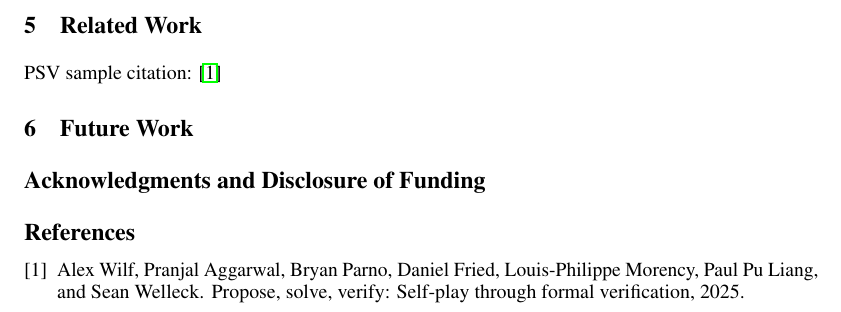
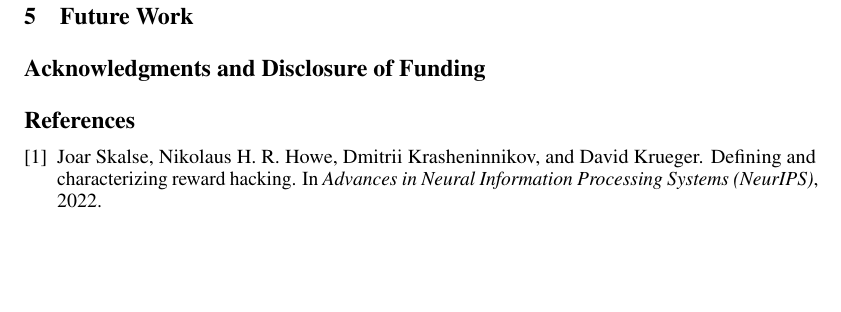
Before and after one commit to amarshah1/gradai-proposal, a LaTeX paper (report.tex, which reads sections/5-relatedwork.tex): part of the page, cut at the place of the change, the shorter picture padded with empty space. Compiled offline with pdfLaTeX.

Commit message:
made related work into future work

```diff
--- a/sections/5-relatedwork.tex
+++ /dev/null
@@ -1,4 +0,0 @@
-\section{Related Work}
-\label{related_work}
-
-PSV sample citation: \cite{PSV}
```
Also changed, not shown: sections/1-intro.tex (+1 -1 lines), sections/5-futurework.tex (added, +2 -0 lines).
